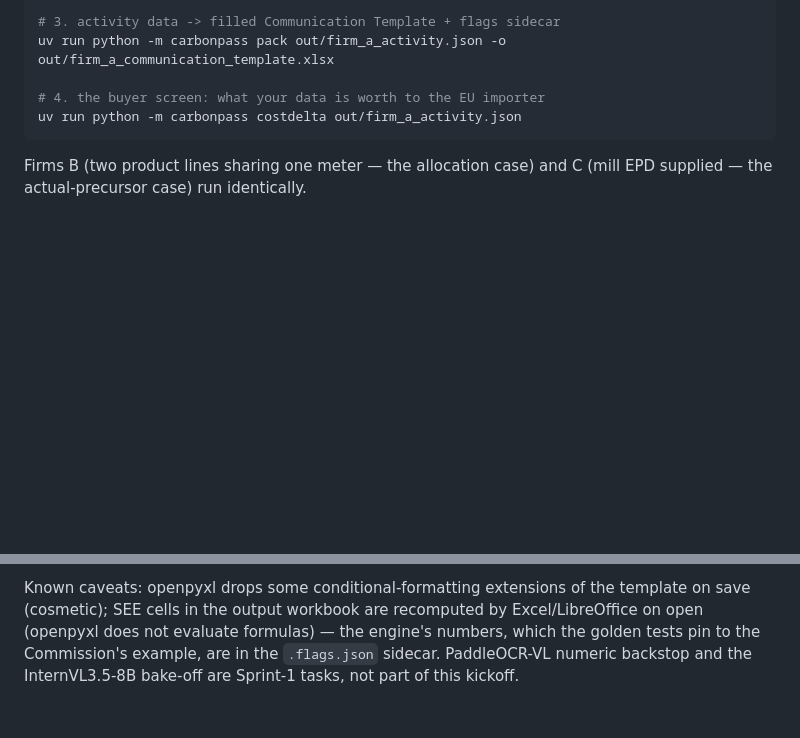
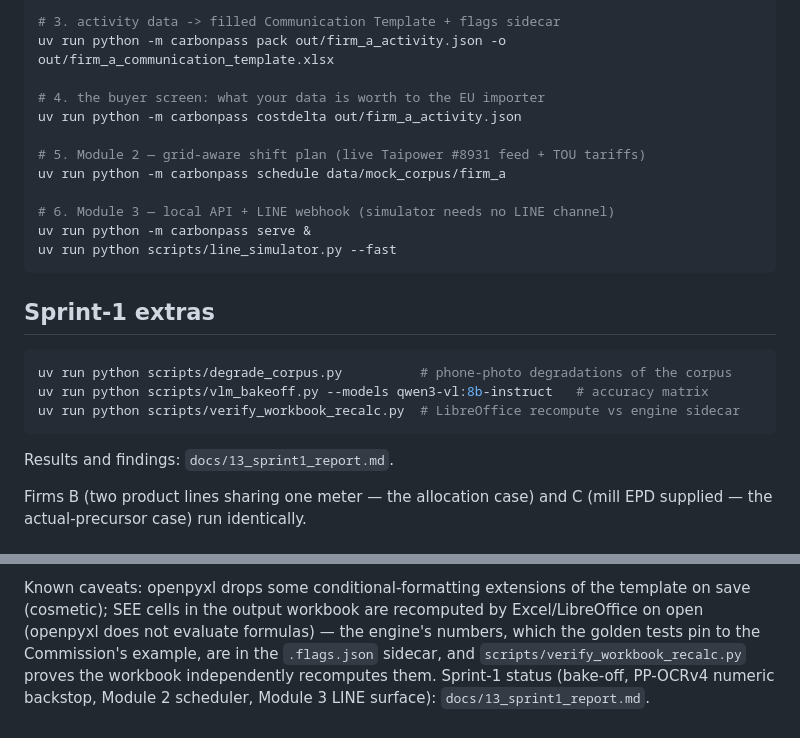
Before and after one commit to Ajishpradeep/CarbonPass, a Markdown page: README.md, 2 parts joined by grey strips. Rendered like a GitHub page; blank space fills up the shorter version.

````diff
--- a/README.md
+++ b/README.md
@@ -40,7 +40,23 @@ uv run python -m carbonpass pack out/firm_a_activity.json -o out/firm_a_communic
 
 # 4. the buyer screen: what your data is worth to the EU importer
 uv run python -m carbonpass costdelta out/firm_a_activity.json
+
+# 5. Module 2 — grid-aware shift plan (live Taipower #8931 feed + TOU tariffs)
+uv run python -m carbonpass schedule data/mock_corpus/firm_a
+
+# 6. Module 3 — local API + LINE webhook (simulator needs no LINE channel)
+uv run python -m carbonpass serve &
+uv run python scripts/line_simulator.py --fast
 ```
+
+## Sprint-1 extras
+
+```bash
+uv run python scripts/degrade_corpus.py          # phone-photo degradations of the corpus
+uv run python scripts/vlm_bakeoff.py --models qwen3-vl:8b-instruct   # accuracy matrix
+uv run python scripts/verify_workbook_recalc.py  # LibreOffice recompute vs engine sidecar
+```
+Results and findings: `docs/13_sprint1_report.md`.
 
 Firms B (two product lines sharing one meter — the allocation case) and C
 (mill EPD supplied — the actual-precursor case) run identically.
@@ -94,5 +110,7 @@ Known caveats: openpyxl drops some conditional-formatting extensions of the
 template on save (cosmetic); SEE cells in the output workbook are recomputed by
 Excel/LibreOffice on open (openpyxl does not evaluate formulas) — the engine's
 numbers, which the golden tests pin to the Commission's example, are in the
-`.flags.json` sidecar. PaddleOCR-VL numeric backstop and the InternVL3.5-8B
-bake-off are Sprint-1 tasks, not part of this kickoff.
+`.flags.json` sidecar, and `scripts/verify_workbook_recalc.py` proves the
+workbook independently recomputes them. Sprint-1 status (bake-off, PP-OCRv4
+numeric backstop, Module 2 scheduler, Module 3 LINE surface):
+`docs/13_sprint1_report.md`.
````
Also changed, not shown: docs/12_kickoff_session_handoff.md (+5 -0 lines), docs/13_sprint1_report.md (added, +141 -0 lines).
